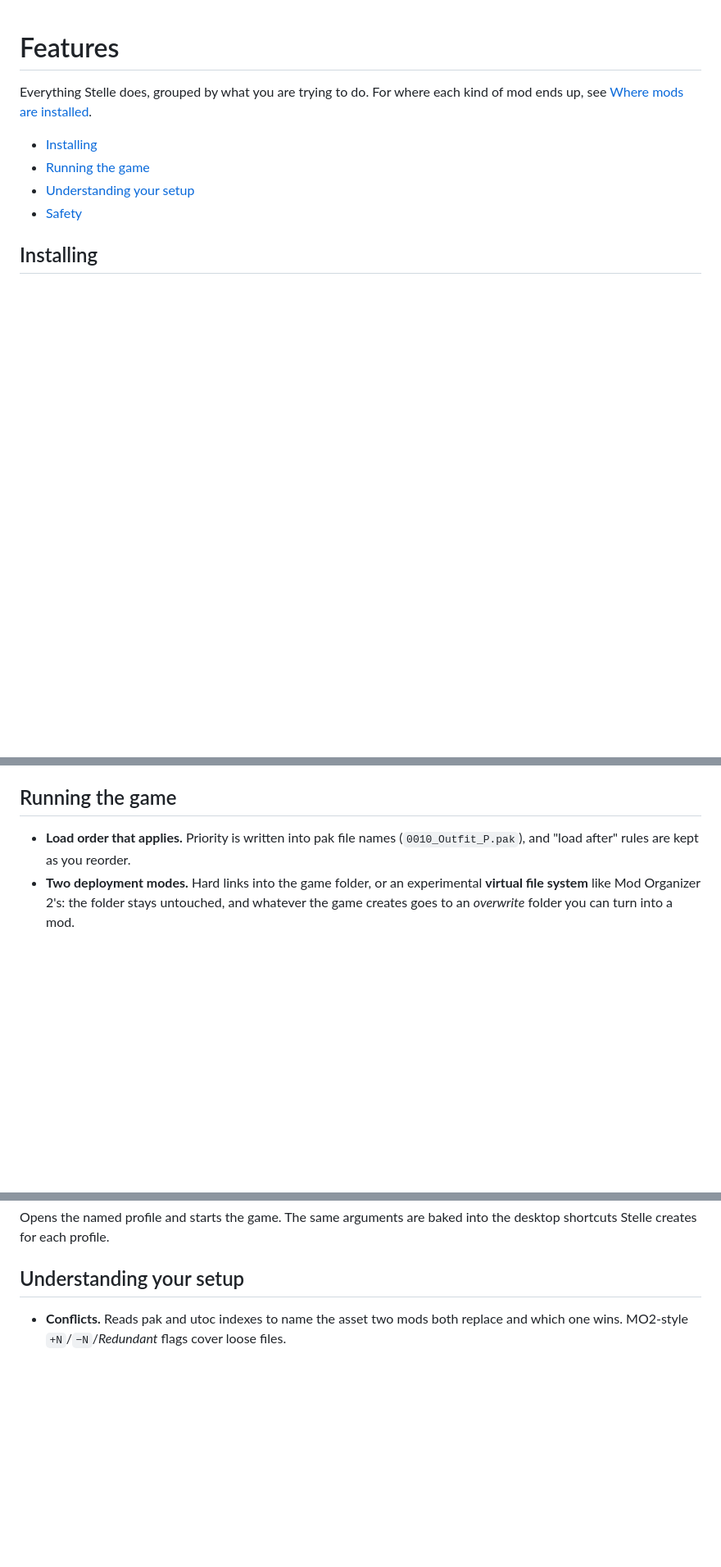
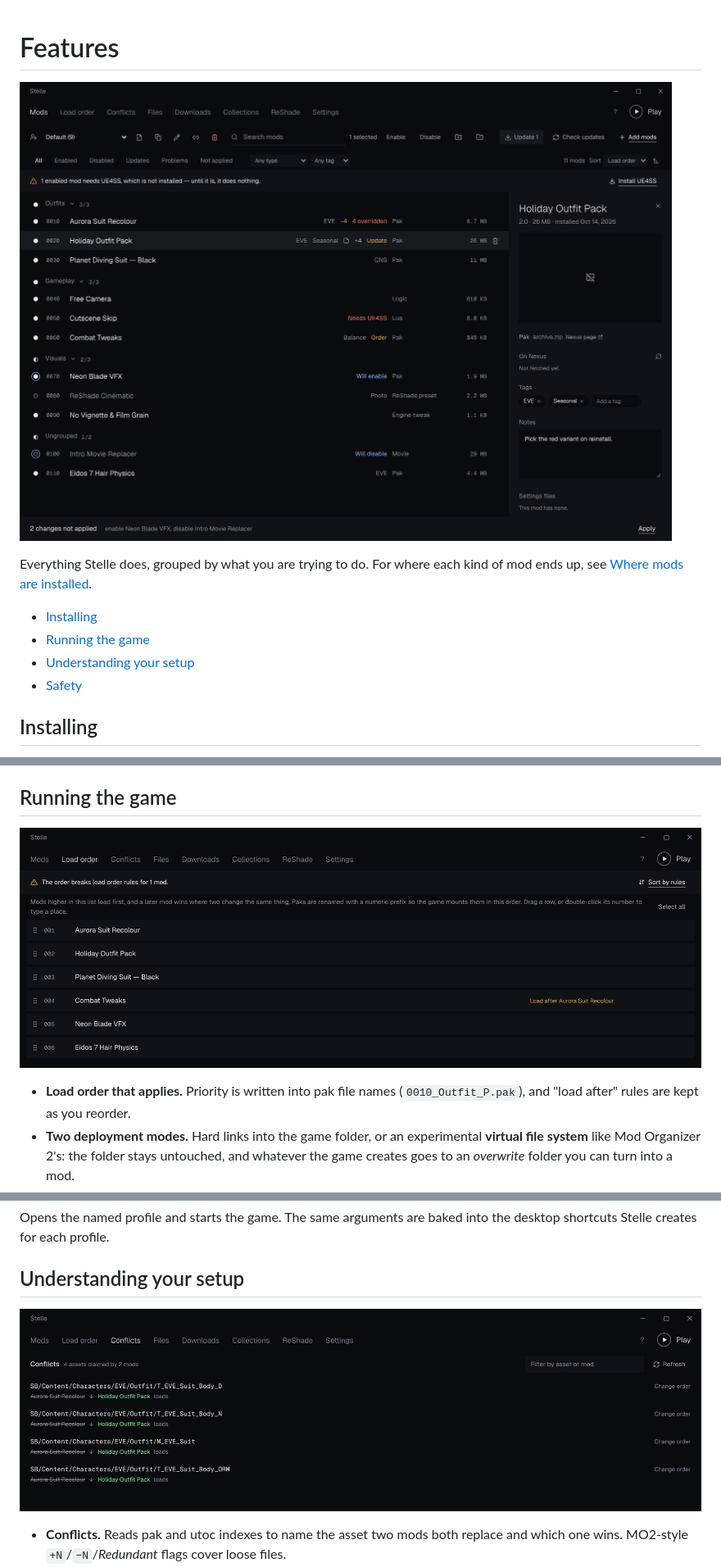
Before and after one commit to hitomihiumi/SB-Mod-Manager, a Markdown page: docs/features.md, 3 parts joined by grey strips. Shown at 82% size. GitHub-like rendering; pictures changed too: docs/screenshots/conflicts.png (added), docs/screenshots/load-order.png (added), docs/screenshots/mods.png (added); blank space fills up the shorter version.

```diff
--- a/docs/features.md
+++ b/docs/features.md
@@ -1,4 +1,6 @@
 # Features
+
+![The mods list, with groups and pending changes](screenshots/mods.png)
 
 Everything Stelle does, grouped by what you are trying to do. For where each
 kind of mod ends up, see [Where mods are installed](mod-types.md).
@@ -30,6 +32,8 @@ kind of mod ends up, see [Where mods are installed](mod-types.md).
 
 ## Running the game
 
+![Load order, with a rule the current order breaks](screenshots/load-order.png)
+
 - **Load order that applies.** Priority is written into pak file names
   (`0010_Outfit_P.pak`), and "load after" rules are kept as you reorder.
 - **Two deployment modes.** Hard links into the game folder, or an
@@ -60,6 +64,8 @@ the desktop shortcuts Stelle creates for each profile.
 
 ## Understanding your setup
 
+![Conflicts: which mod's asset the game loads](screenshots/conflicts.png)
+
 - **Conflicts.** Reads pak and utoc indexes to name the asset two mods both
   replace and which one wins. MO2-style `+N`/`−N`/*Redundant* flags cover
   loose files.
```
Also changed, not shown: README.md (+22 -3 lines), docs/screenshot.png (deleted), 1 other file.
